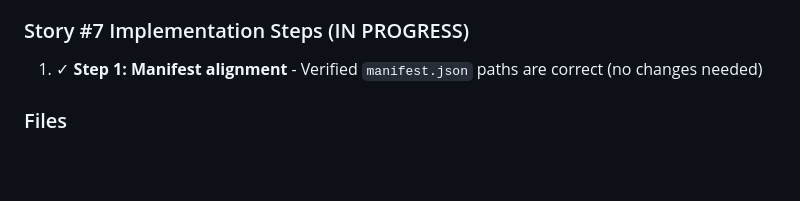
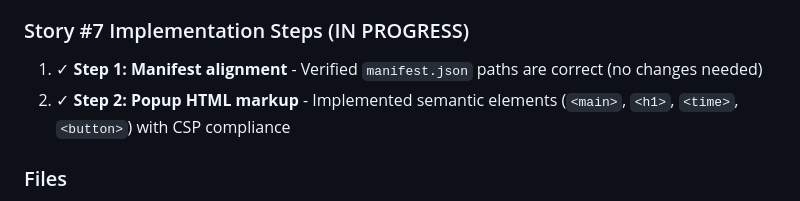
Before and after one commit to GamiXChanuka/Time-and-Date-Extension, a Markdown page: AGENTS.md, the part around the change. GitHub-like rendering; blank space fills up the shorter version.

Commit message:
docs: Update AGENTS.md - Step 2 complete
Mark Step 2 as complete:
- Implemented semantic HTML in popup.html
- Added <time> element with aria-label
- Added Refresh button with type=button
- CSP compliance verified (no inline scripts/handlers)

File size: 3.1KB (under 30KB limit)
Refs #7

```diff
--- a/AGENTS.md
+++ b/AGENTS.md
@@ -56,6 +56,7 @@ Story #7: Implement CSP-compliant extension popup scaffold (IN PROGRESS)
 
 ### Story #7 Implementation Steps (IN PROGRESS)
 1. ✓ **Step 1: Manifest alignment** - Verified `manifest.json` paths are correct (no changes needed)
+2. ✓ **Step 2: Popup HTML markup** - Implemented semantic elements (`<main>`, `<h1>`, `<time>`, `<button>`) with CSP compliance
 
 ### Files
 - `manifest.json` - Complete MV3 manifest with popup and icons (no permissions, no service worker)
```
